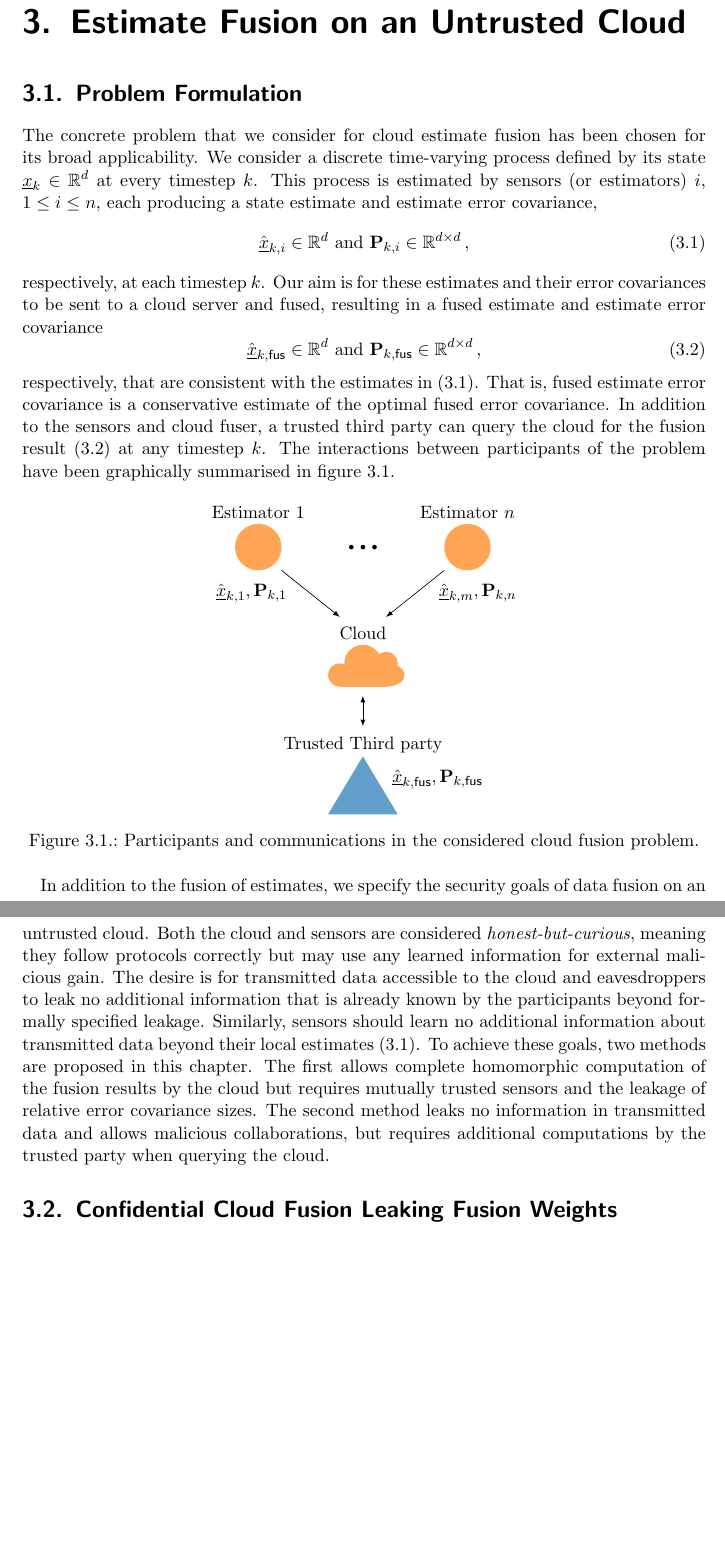
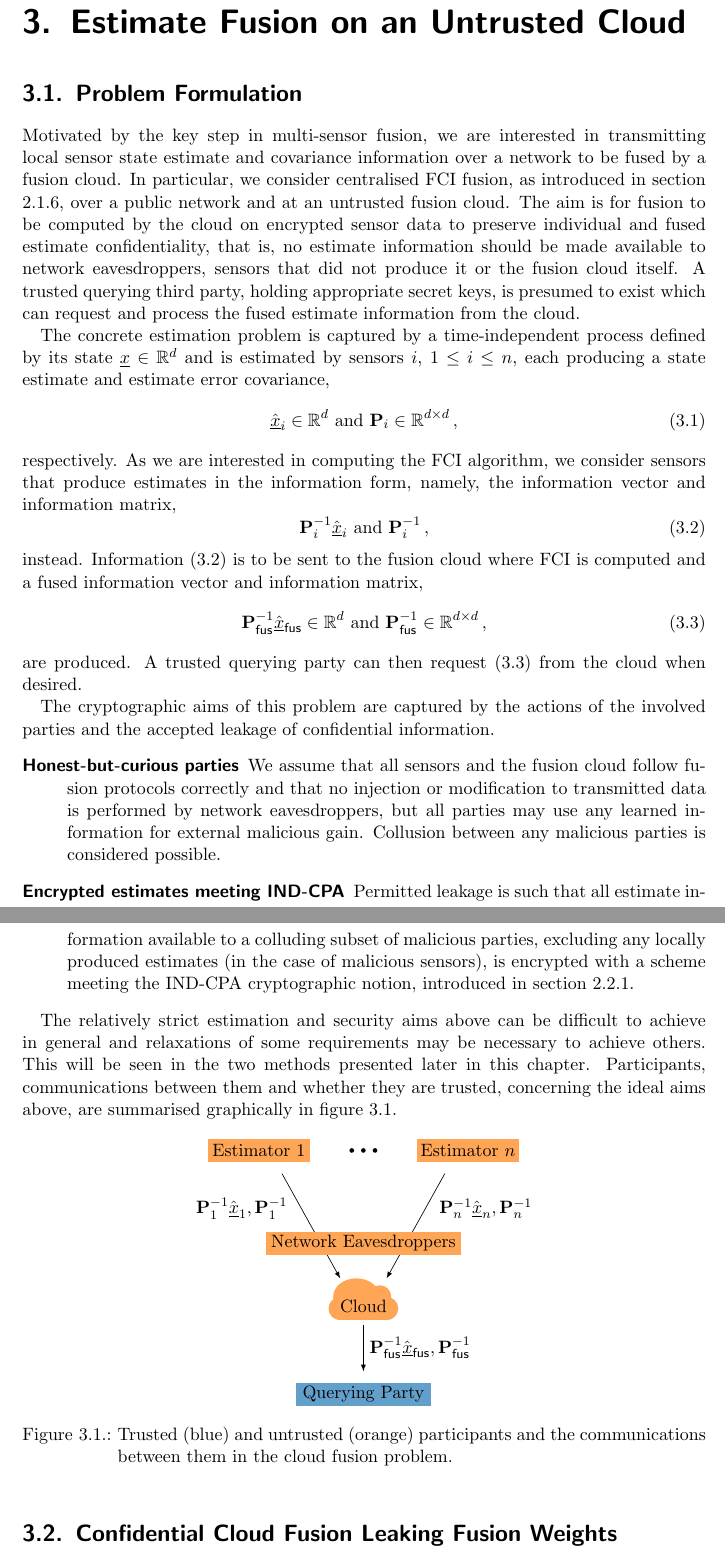
Before and after one commit to omubtcezq/dissertation-marko-ristic, a LaTeX thesis (main.tex, which reads cloud_fusion.tex): two parts of pages 24 and 25 of 88, joined at a grey line, cut so that both start at the same text, the shorter picture padded with empty space. Compiled offline with pdfLaTeX.

Commit message:
Continued on list of changes after writing fusion chapter draft Rewrote estimate fusion on an untrusted cloud problem formulation to suit all other changes Notation changes and fixes - non lin funcs in filter prelims are vectors - encoding d is now delta, as dimension of state x will be d - missing vector line on measurement z in perlims Updates structure text to match actual document

```diff
--- a/cloud_fusion.tex
+++ b/cloud_fusion.tex
@@ -16,66 +16,68 @@
 %
 
 \section{Problem Formulation}\label{sec:cloud_fusion:problem}
-%Our paper is motivated by a key step in multi-sensor fusion, the requirement of transmitting local sensor state estimates and covariance information over a network for the computation of their fused result. In particular, we consider centralized FCI fusion, where a party responsible for many networked sensors capable of computing their local state estimates, wishes to have their fused state estimate and covariance computed securely on an untrusted cloud. The same party may query the cloud fusion centre for the fused result at any time. To preserve the privacy of local sensor measurements and state estimates, we aim to provide a secure FCI algorithm such that the fusion centre does not learn individual sensor measurements, state estimates, or covariances. This will be achieved by encrypted homomorphic fusion, whereby the untrusted cloud learns only the FCI aggregation weights, which will be shown in section [sec:secfci].
+Motivated by the key step in multi-sensor fusion, we are interested in transmitting local sensor state estimate and covariance information over a network to be fused by a fusion cloud. In particular, we consider centralised FCI fusion, as introduced in section \ref{subsec:prelims:fci}, over a public network and at an untrusted fusion cloud. The aim is for fusion to be computed by the cloud on encrypted sensor data to preserve individual and fused estimate confidentiality, that is, no estimate information should be made available to network eavesdroppers, sensors that did not produce it or the fusion cloud itself. A trusted querying third party, holding appropriate secret keys, is presumed to exist which can request and process the fused estimate information from the cloud.
 
-%Our proposed filter aims to solve FCI fusion, namely () and (), using only encrypted values from each sensor $i$, and leaking only the weight values $\omega_1,\dots,\omega_n$.
+The concrete estimation problem is captured by a time-independent process defined by its state $\vec{x} \in \mathbb{R}^d$ and is estimated by sensors $i$, $1\leq i\leq n$, each producing a state estimate and estimate error covariance,
+\begin{equation}
+    \hat{\vec{x}}_i \in \mathbb{R}^d \text{ and } \mat{P}_i \in \mathbb{R}^{d\times d}\,,
+\end{equation}
+respectively. As we are interested in computing the FCI algorithm, we consider sensors that produce estimates in the information form, namely, the information vector and information matrix,
+\begin{equation}\label{eq:cloud_fusion:sen_info_vecs_and_mats}
+    \mat{P}_i^{-1}\hat{\vec{x}}_i \text{ and } \mat{P}_i^{-1}\,,
+\end{equation}
+instead. Information \eqref{eq:cloud_fusion:sen_info_vecs_and_mats} is to be sent to the fusion cloud where FCI is computed and a fused information vector and information matrix,
+\begin{equation}\label{eq:cloud_fusion:fus_info_vec_and_mat}
+    \mat{P}_{\mathsf{fus}}^{-1}\hat{\vec{x}}_{\mathsf{fus}} \in \mathbb{R}^d \text{ and } \mat{P}_{\mathsf{fus}}^{-1} \in \mathbb{R}^{d\times d}\,,
+\end{equation}
+are produced. A trusted querying party can then request \eqref{eq:cloud_fusion:fus_info_vec_and_mat} from the cloud when desired.
 
-%The problem of centralised fusion on a cloud server is a general
+The cryptographic aims of this problem are captured by the actions of the involved parties and the accepted leakage of confidential information.
+\begin{description}
+    \item[Honest-but-curious parties] We assume that all sensors and the fusion cloud follow fusion protocols correctly and that no injection or modification to transmitted data is performed by network eavesdroppers, but all parties may use any learned information for external malicious gain. Collusion between any malicious parties is considered possible.
+    \item[Encrypted estimates meeting IND-CPA] Permitted leakage is such that all estimate information available to a colluding subset of malicious parties, excluding any locally produced estimates (in the case of malicious sensors), is encrypted with a scheme meeting the IND-CPA cryptographic notion, introduced in section \ref{subsec:prelims:crypto_notions}.
+\end{description}
 
-
-% TODO Add a sentence or two that follows well after the introduction section on the problem
-% Then go straight into the definition
-
-% TODO We fuse the information form. Note that that is also a goal (here only estimate and covariance are shown)
-
-The concrete problem that we consider for cloud estimate fusion has been chosen for its broad applicability. We consider a discrete time-varying process defined by its state $\vec{x}_k \in \mathbb{R}^d$ at every timestep $k$. This process is estimated by sensors (or estimators) $i$, $1\leq i\leq n$, each producing a state estimate and estimate error covariance,
-\begin{equation}\label{eq:cloud_fusion:sen_ests_and_covs}
-    \hat{\vec{x}}_{k,i} \in \mathbb{R}^d \text{ and } \mat{P}_{k,i} \in \mathbb{R}^{d\times d}\,,
-\end{equation}
-respectively, at each timestep $k$. Our aim is for these estimates and their error covariances to be sent to a cloud server and fused, resulting in a fused estimate and estimate error covariance
-\begin{equation}\label{eq:cloud_fusion:fus_ests_and_covs}
-    \hat{\vec{x}}_{k,\mathsf{fus}} \in \mathbb{R}^d \text{ and } \mat{P}_{k,\mathsf{fus}} \in \mathbb{R}^{d\times d}\,,
-\end{equation}
-respectively, that are consistent with the estimates in \eqref{eq:cloud_fusion:sen_ests_and_covs}. That is, fused estimate error covariance is a conservative estimate of the optimal fused error covariance. In addition to the sensors and cloud fuser, a trusted third party can query the cloud for the fusion result \eqref{eq:cloud_fusion:fus_ests_and_covs} at any timestep $k$. The interactions between participants of the problem have been graphically summarised in figure \ref{fig:cloud_fusion:problem_layout}.
+The relatively strict estimation and security aims above can be difficult to achieve in general and relaxations of some requirements may be necessary to achieve others. This will be seen in the two methods presented later in this chapter. Participants, communications between them and whether they are trusted, concerning the ideal aims above, are summarised graphically in figure \ref{fig:cloud_fusion:problem_layout}.
 \begin{figure}[htbp]
     \centering
     \begin{tikzpicture}
-        % Bounding box
-        %\draw [gray] (1,-1.5) rectangle (8.5,7);
         % Estimators
-        \node at (2.5,6.25) {Estimator $1$};
-        \node at (7,6.25) {Estimator $n$};
-        \fill [pyplotorange!70] (7,5.5) ellipse (0.5 and 0.5);
-        \fill [pyplotorange!70] (2.5,5.5) ellipse (0.5 and 0.5);
+        \fill [pyplotorange!70] (1.4,5.75) rectangle (3.6,5.25);
+        \fill [pyplotorange!70] (5.9,5.75) rectangle (8.1,5.25);
+        \node at (2.5,5.5) {Estimator $1$};
+        \node at (7,5.5) {Estimator $n$};
+        % Dots
         \fill [black] (5,5.5) circle (0.05);
         \fill [black] (4.5,5.5) circle (0.05);
         \fill [black] (4.75,5.5) circle (0.05);
         % Estimates
-        \node [right] at (6.25,4.5) {$\hat{\vec{x}}_{k,m},\mat{P}_{k,n}$};
-        \node [left] at (3.25,4.5) {$\hat{\vec{x}}_{k,1},\mat{P}_{k,1}$};
-        % Fusion
-        \node [right] at (5.25,0.5) {$\hat{\vec{x}}_{k,\mathsf{fus}},\mat{P}_{k,\mathsf{fus}}$};
+        \node [left] at (3.25,4.25) {$\mat{P}_1^{-1}\hat{\vec{x}}_1,\mat{P}_1^{-1}$};
+        \node [right] at (6.25,4.25) {$\mat{P}_n^{-1}\hat{\vec{x}}_n,\mat{P}_n^{-1}$};
+        % Estimator arrows
+        \draw [-latex]  plot coordinates {(3,5)  (4.25,2.75)};
+        \draw [-latex]  plot coordinates {(6.5,5)  (5.25,2.75)};
+        % Network
+        \fill [pyplotorange!70] (2.65,3.75) rectangle (6.85,3.25);
+        \node at (4.75,3.5) {Network Eavesdroppers};
         % Cloud
-        \node at (4.75,3.65) {Cloud};
-        \fill [pyplotorange!70] (4.75,3) ellipse (0.4 and 0.4);
-        \fill [pyplotorange!70] (5.25,2.75) ellipse (0.4 and 0.25);
-        \fill [pyplotorange!70] (4.25,2.75) ellipse (0.25 and 0.25);
-        \fill [pyplotorange!70] (5.25,3) ellipse (0.25 and 0.25);
-        \fill [pyplotorange!70] (4.25,2.5) rectangle (5.25,2.75);
-        % Third party
-        \node at (4.75,1.25) {Trusted Third party};
-        \fill [pyplotblue!70] (5.5,-0.25) -- (4,-0.25) -- (4.75,1);
-        % Estimator arrows
-        \draw [-latex]  plot coordinates {(3,5)  (4.25,4)};
-        \draw [-latex]  plot coordinates {(6.5,5)  (5.25,4)};
-        % Third-party arrows
-        \draw [latex-latex]  plot coordinates {(4.75,2.3)  (4.75,1.65)};
+        \fill [pyplotorange!70] (4.6,2.35) ellipse (0.5 and 0.4);
+        \fill [pyplotorange!70] (5.25,2.1) ellipse (0.25 and 0.25);
+        \fill [pyplotorange!70] (4.25,2.1) ellipse (0.25 and 0.25);
+        \fill [pyplotorange!70] (5.1,2.35) ellipse (0.25 and 0.25);
+        \fill [pyplotorange!70] (4.25,1.85) rectangle (5.25,2.1);
+        \node at (4.75,2.15) {Cloud};
+         % Fusion
+        \node [right] at (4.75,1.25) {$\mat{P}_{\mathsf{fus}}^{-1}\hat{\vec{x}}_{\mathsf{fus}},\mat{P}_{\mathsf{fus}}^{-1}$};
+        % Querying party
+        \fill [pyplotblue!70] (3.3,0.5) rectangle (6.2,0);
+        \node at (4.75,0.25) {Querying Party};
+        % Querying party arrows
+        \draw [-latex]  plot coordinates {(4.75,1.75)  (4.75,0.75)};
     \end{tikzpicture}
-    \caption{Participants and communications in the considered cloud fusion problem.}
+    \caption{Trusted (blue) and untrusted (orange) participants and the communications between them in the cloud fusion problem.}
     \label{fig:cloud_fusion:problem_layout}
 \end{figure}
-
-In addition to the fusion of estimates, we specify the security goals of data fusion on an untrusted cloud. Both the cloud and sensors are considered \textit{honest-but-curious}, meaning they follow protocols correctly but may use any learned information for external malicious gain. The desire is for transmitted data accessible to the cloud and eavesdroppers to leak no additional information that is already known by the participants beyond formally specified leakage. Similarly, sensors should learn no additional information about transmitted data beyond their local estimates \eqref{eq:cloud_fusion:sen_ests_and_covs}. To achieve these goals, two methods are proposed in this chapter. The first allows complete homomorphic computation of the fusion results by the cloud but requires mutually trusted sensors and the leakage of relative error covariance sizes. The second method leaks no information in transmitted data and allows malicious collaborations, but requires additional computations by the trusted party when querying the cloud.
 
 %
 % 8888888888 888     888  .d8888b. 8888888 .d88888b.  888b    888      888
```
Also changed, not shown: layout_scratch.txt (+2 -3 lines), prelims.tex (+34 -34 lines), main.pdf, cloud_fusion.tex (2 more changed lines).
